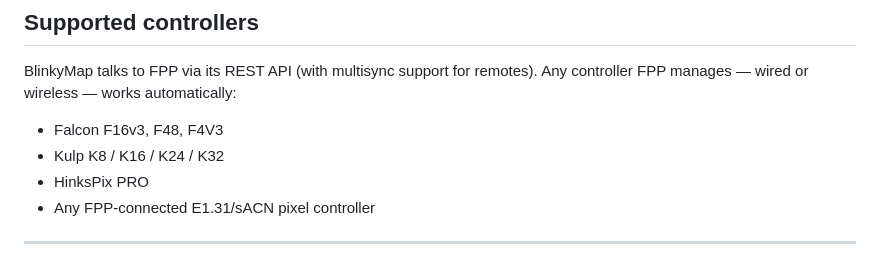
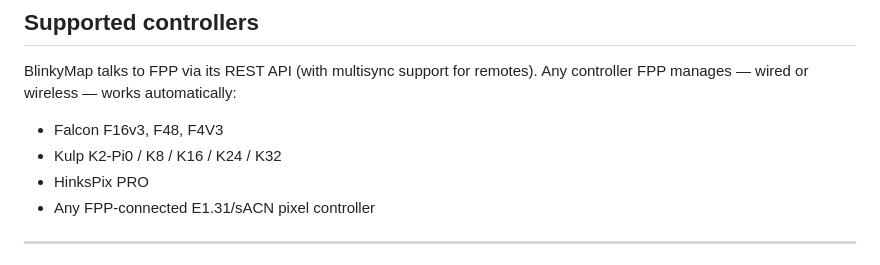
Before and after one commit to wbhartmanii/BlinkyMap, a Markdown page: README.md, the part around the change. GitHub-like rendering.

Commit message:
List the K2-Pi0 among supported capes
It is the cape on the test box, so it is the one configuration known to
work end to end. Last item worth keeping off
claude/fpp-test-platform-setup-w1kk02.

Co-Authored-By: Claude Opus 5 <noreply@anthropic.com>
Claude-Session: https://claude.ai/code/session_01RDyBXTQ3SpULL3GWJVCsew

```diff
--- a/README.md
+++ b/README.md
@@ -114,7 +114,7 @@ BlinkyMap talks to FPP via its REST API (with multisync support for remotes).
 Any controller FPP manages — wired or wireless — works automatically:
 
 - Falcon F16v3, F48, F4V3
-- Kulp K8 / K16 / K24 / K32
+- Kulp K2-Pi0 / K8 / K16 / K24 / K32
 - HinksPix PRO
 - Any FPP-connected E1.31/sACN pixel controller
 
```
